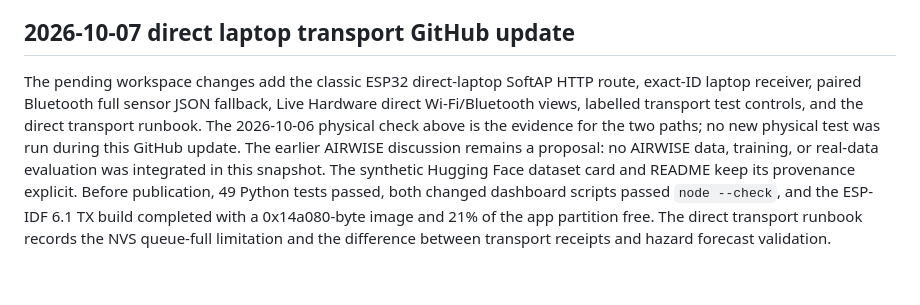
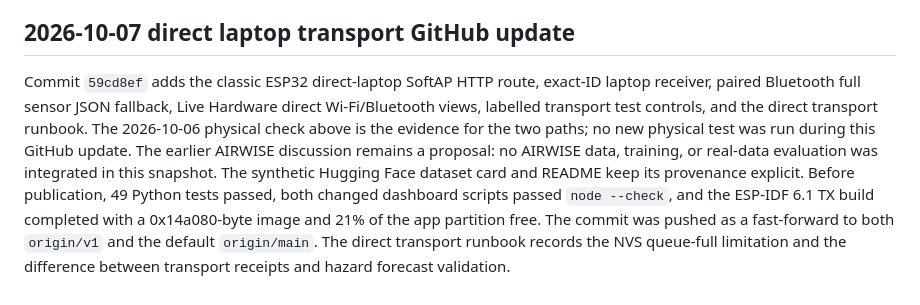
Before and after one commit to Ajey95/Safesense-EdgeAI, a Markdown page: PROJECT_MEMORY.md, the part around the change. GitHub-like rendering.

Commit message:
docs: record direct transport GitHub sync

```diff
--- a/PROJECT_MEMORY.md
+++ b/PROJECT_MEMORY.md
@@ -673,7 +673,7 @@ open as described above.
 
 ## 2026-10-07 direct laptop transport GitHub update
 
-The pending workspace changes add the classic ESP32 direct-laptop SoftAP HTTP
+Commit `59cd8ef` adds the classic ESP32 direct-laptop SoftAP HTTP
 route, exact-ID laptop receiver, paired Bluetooth full sensor JSON fallback,
 Live Hardware direct Wi-Fi/Bluetooth views, labelled transport test controls,
 and the direct transport runbook. The 2026-10-06 physical check above is the
@@ -683,6 +683,7 @@ training, or real-data evaluation was integrated in this snapshot. The
 synthetic Hugging Face dataset card and README keep its provenance explicit.
 Before publication, 49 Python tests passed, both changed dashboard scripts
 passed `node --check`, and the ESP-IDF 6.1 TX build completed with a
-0x14a080-byte image and 21% of the app partition free. The direct transport
+0x14a080-byte image and 21% of the app partition free. The commit was pushed
+as a fast-forward to both `origin/v1` and the default `origin/main`. The direct transport
 runbook records the NVS queue-full limitation and the difference between
 transport receipts and hazard forecast validation.
```
